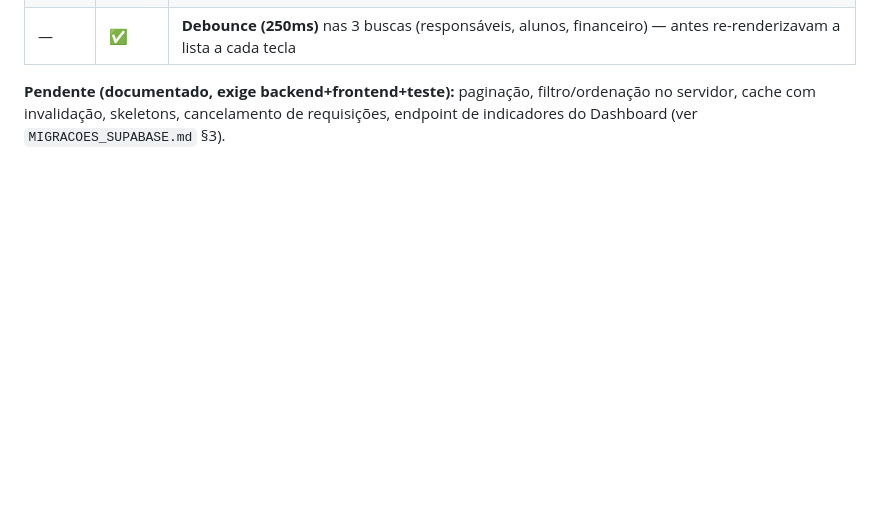
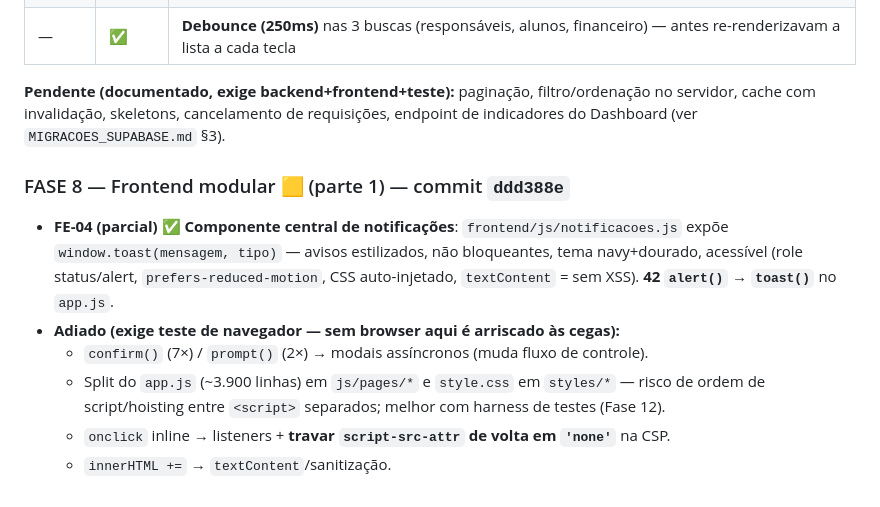
Before and after one commit to lovspeu/Instituto-Rodrigues-Prado, a Markdown page: DIAGNOSTICO_REPAGINACAO.md, the part around the change. GitHub-like rendering; blank space fills up the shorter version.

Commit message:
docs: registrar Fase 8 parte 1 (toasts)
Co-Authored-By: Claude Opus 4.8 <noreply@anthropic.com>

```diff
--- a/DIAGNOSTICO_REPAGINACAO.md
+++ b/DIAGNOSTICO_REPAGINACAO.md
@@ -521,3 +521,15 @@ as outras. Na Fase 8 (quando os `onclick` virarem listeners) dá para travar `sc
 **Pendente (documentado, exige backend+frontend+teste):** paginação, filtro/ordenação no servidor,
 cache com invalidação, skeletons, cancelamento de requisições, endpoint de indicadores do Dashboard
 (ver `MIGRACOES_SUPABASE.md` §3).
+
+### FASE 8 — Frontend modular 🟨 (parte 1) — commit `ddd388e`
+- **FE-04 (parcial) ✅ Componente central de notificações**: `frontend/js/notificacoes.js` expõe
+  `window.toast(mensagem, tipo)` — avisos estilizados, não bloqueantes, tema navy+dourado, acessível
+  (role status/alert, `prefers-reduced-motion`, CSS auto-injetado, `textContent` = sem XSS). **42
+  `alert()` → `toast()`** no `app.js`.
+- **Adiado (exige teste de navegador — sem browser aqui é arriscado às cegas):**
+  - `confirm()` (7×) / `prompt()` (2×) → modais assíncronos (muda fluxo de controle).
+  - Split do `app.js` (~3.900 linhas) em `js/pages/*` e `style.css` em `styles/*` — risco de ordem
+    de script/hoisting entre `<script>` separados; melhor com harness de testes (Fase 12).
+  - `onclick` inline → listeners + **travar `script-src-attr` de volta em `'none'`** na CSP.
+  - `innerHTML +=` → `textContent`/sanitização.
```
